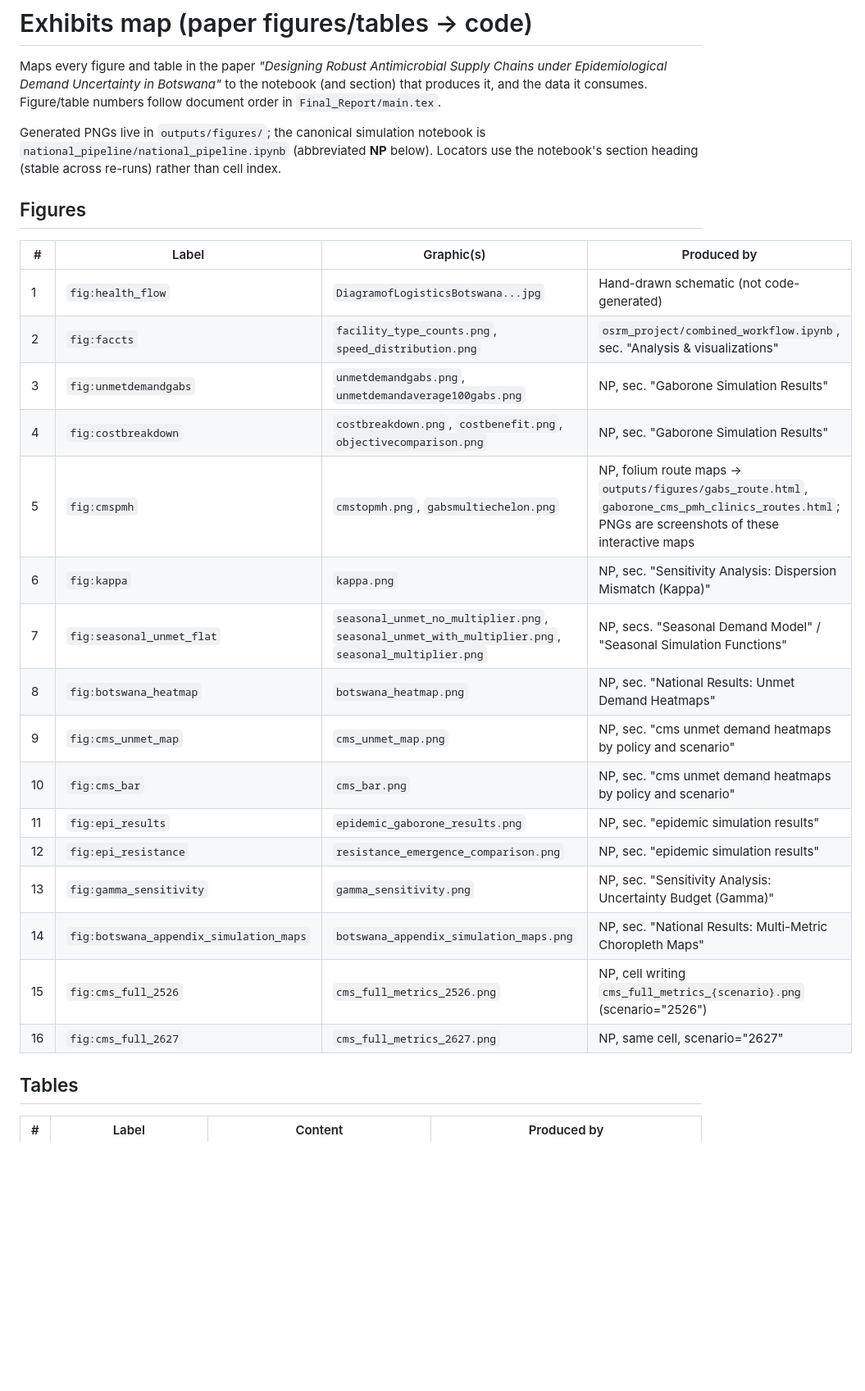
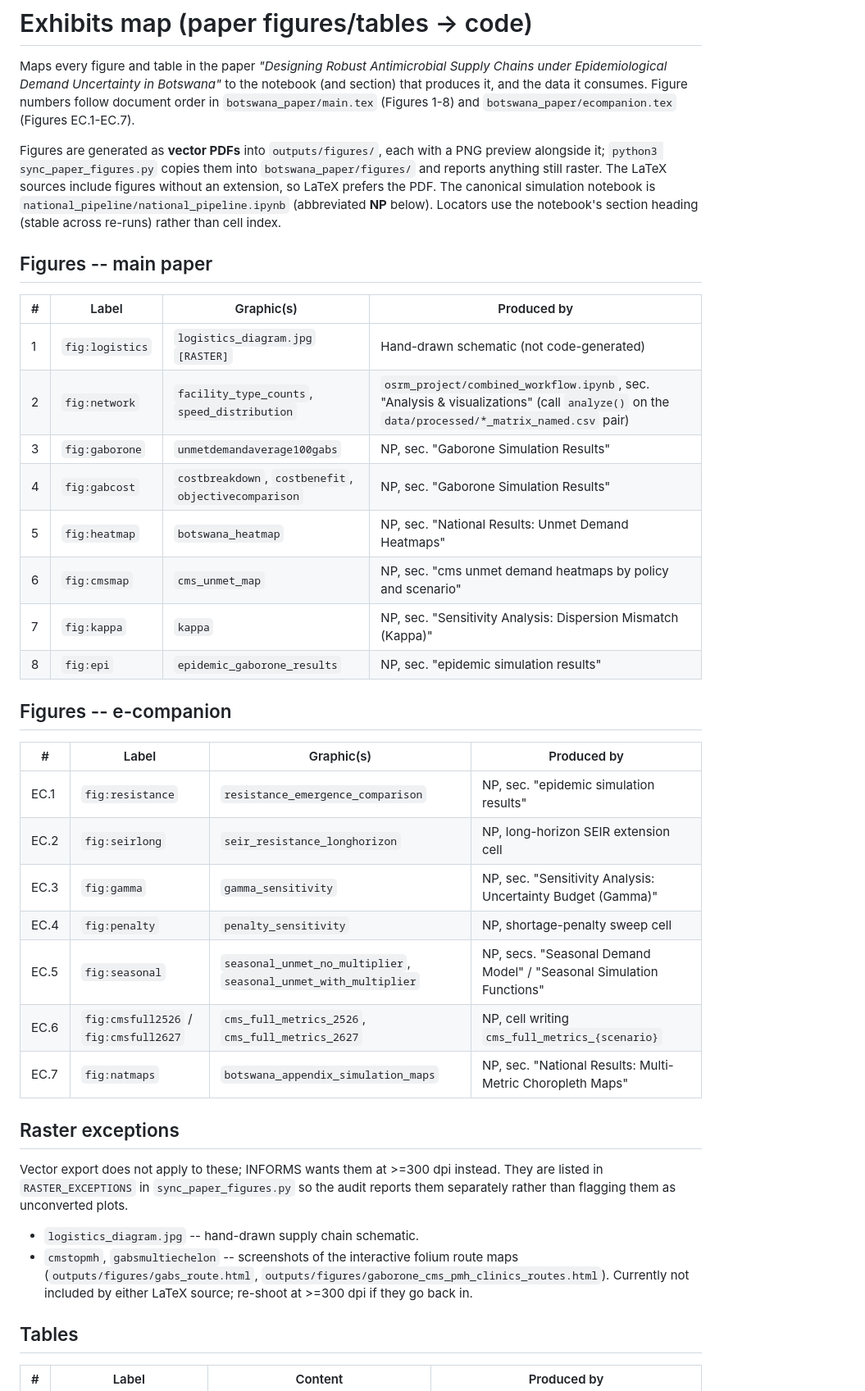
Before and after one commit to mistershilai/thesiscode2026, a Markdown page: EXHIBITS.md, the part around one of its changes. Shown at 82% size. Rendered like a GitHub page; blank space fills up the shorter version.

```diff
--- a/EXHIBITS.md
+++ b/EXHIBITS.md
@@ -2,33 +2,54 @@
 
 Maps every figure and table in the paper *"Designing Robust Antimicrobial Supply
 Chains under Epidemiological Demand Uncertainty in Botswana"* to the notebook (and
-section) that produces it, and the data it consumes. Figure/table numbers follow
-document order in `Final_Report/main.tex`.
+section) that produces it, and the data it consumes. Figure numbers follow document
+order in `botswana_paper/main.tex` (Figures 1-8) and `botswana_paper/ecompanion.tex`
+(Figures EC.1-EC.7).
 
-Generated PNGs live in `outputs/figures/`; the canonical simulation notebook is
-`national_pipeline/national_pipeline.ipynb` (abbreviated **NP** below). Locators
-use the notebook's section heading (stable across re-runs) rather than cell index.
+Figures are generated as **vector PDFs** into `outputs/figures/`, each with a PNG
+preview alongside it; `python3 sync_paper_figures.py` copies them into
+`botswana_paper/figures/` and reports anything still raster. The LaTeX sources
+include figures without an extension, so LaTeX prefers the PDF. The canonical
+simulation notebook is `national_pipeline/national_pipeline.ipynb` (abbreviated
+**NP** below). Locators use the notebook's section heading (stable across re-runs)
+rather than cell index.
 
-## Figures
+## Figures -- main paper
 
 | # | Label | Graphic(s) | Produced by |
 |---|-------|-----------|-------------|
-| 1 | `fig:health_flow` | `DiagramofLogisticsBotswana...jpg` | Hand-drawn schematic (not code-generated) |
-| 2 | `fig:faccts` | `facility_type_counts.png`, `speed_distribution.png` | `osrm_project/combined_workflow.ipynb`, sec. "Analysis & visualizations" |
-| 3 | `fig:unmetdemandgabs` | `unmetdemandgabs.png`, `unmetdemandaverage100gabs.png` | NP, sec. "Gaborone Simulation Results" |
-| 4 | `fig:costbreakdown` | `costbreakdown.png`, `costbenefit.png`, `objectivecomparison.png` | NP, sec. "Gaborone Simulation Results" |
-| 5 | `fig:cmspmh` | `cmstopmh.png`, `gabsmultiechelon.png` | NP, folium route maps -> `outputs/figures/gabs_route.html`, `gaborone_cms_pmh_clinics_routes.html`; PNGs are screenshots of these interactive maps |
-| 6 | `fig:kappa` | `kappa.png` | NP, sec. "Sensitivity Analysis: Dispersion Mismatch (Kappa)" |
-| 7 | `fig:seasonal_unmet_flat` | `seasonal_unmet_no_multiplier.png`, `seasonal_unmet_with_multiplier.png`, `seasonal_multiplier.png` | NP, secs. "Seasonal Demand Model" / "Seasonal Simulation Functions" |
-| 8 | `fig:botswana_heatmap` | `botswana_heatmap.png` | NP, sec. "National Results: Unmet Demand Heatmaps" |
-| 9 | `fig:cms_unmet_map` | `cms_unmet_map.png` | NP, sec. "cms unmet demand heatmaps by policy and scenario" |
-| 10 | `fig:cms_bar` | `cms_bar.png` | NP, sec. "cms unmet demand heatmaps by policy and scenario" |
-| 11 | `fig:epi_results` | `epidemic_gaborone_results.png` | NP, sec. "epidemic simulation results" |
-| 12 | `fig:epi_resistance` | `resistance_emergence_comparison.png` | NP, sec. "epidemic simulation results" |
-| 13 | `fig:gamma_sensitivity` | `gamma_sensitivity.png` | NP, sec. "Sensitivity Analysis: Uncertainty Budget (Gamma)" |
-| 14 | `fig:botswana_appendix_simulation_maps` | `botswana_appendix_simulation_maps.png` | NP, sec. "National Results: Multi-Metric Choropleth Maps" |
-| 15 | `fig:cms_full_2526` | `cms_full_metrics_2526.png` | NP, cell writing `cms_full_metrics_{scenario}.png` (scenario="2526") |
-| 16 | `fig:cms_full_2627` | `cms_full_metrics_2627.png` | NP, same cell, scenario="2627" |
+| 1 | `fig:logistics` | `logistics_diagram.jpg` `[RASTER]` | Hand-drawn schematic (not code-generated) |
+| 2 | `fig:network` | `facility_type_counts`, `speed_distribution` | `osrm_project/combined_workflow.ipynb`, sec. "Analysis & visualizations" (call `analyze()` on the `data/processed/*_matrix_named.csv` pair) |
+| 3 | `fig:gaborone` | `unmetdemandaverage100gabs` | NP, sec. "Gaborone Simulation Results" |
+| 4 | `fig:gabcost` | `costbreakdown`, `costbenefit`, `objectivecomparison` | NP, sec. "Gaborone Simulation Results" |
+| 5 | `fig:heatmap` | `botswana_heatmap` | NP, sec. "National Results: Unmet Demand Heatmaps" |
+| 6 | `fig:cmsmap` | `cms_unmet_map` | NP, sec. "cms unmet demand heatmaps by policy and scenario" |
+| 7 | `fig:kappa` | `kappa` | NP, sec. "Sensitivity Analysis: Dispersion Mismatch (Kappa)" |
+| 8 | `fig:epi` | `epidemic_gaborone_results` | NP, sec. "epidemic simulation results" |
+
+## Figures -- e-companion
+
+| # | Label | Graphic(s) | Produced by |
+|---|-------|-----------|-------------|
+| EC.1 | `fig:resistance` | `resistance_emergence_comparison` | NP, sec. "epidemic simulation results" |
+| EC.2 | `fig:seirlong` | `seir_resistance_longhorizon` | NP, long-horizon SEIR extension cell |
+| EC.3 | `fig:gamma` | `gamma_sensitivity` | NP, sec. "Sensitivity Analysis: Uncertainty Budget (Gamma)" |
+| EC.4 | `fig:penalty` | `penalty_sensitivity` | NP, shortage-penalty sweep cell |
+| EC.5 | `fig:seasonal` | `seasonal_unmet_no_multiplier`, `seasonal_unmet_with_multiplier` | NP, secs. "Seasonal Demand Model" / "Seasonal Simulation Functions" |
+| EC.6 | `fig:cmsfull2526` / `fig:cmsfull2627` | `cms_full_metrics_2526`, `cms_full_metrics_2627` | NP, cell writing `cms_full_metrics_{scenario}` |
+| EC.7 | `fig:natmaps` | `botswana_appendix_simulation_maps` | NP, sec. "National Results: Multi-Metric Choropleth Maps" |
+
+## Raster exceptions
+
+Vector export does not apply to these; INFORMS wants them at >=300 dpi instead.
+They are listed in `RASTER_EXCEPTIONS` in `sync_paper_figures.py` so the audit
+reports them separately rather than flagging them as unconverted plots.
+
+- `logistics_diagram.jpg` -- hand-drawn supply chain schematic.
+- `cmstopmh`, `gabsmultiechelon` -- screenshots of the interactive folium route
+  maps (`outputs/figures/gabs_route.html`,
+  `outputs/figures/gaborone_cms_pmh_clinics_routes.html`). Currently not included
+  by either LaTeX source; re-shoot at >=300 dpi if they go back in.
 
 ## Tables
 
```
Also changed, not shown: other parts of EXHIBITS.md (+7 -5 lines), RUNNING.md (+72 -2 lines).
